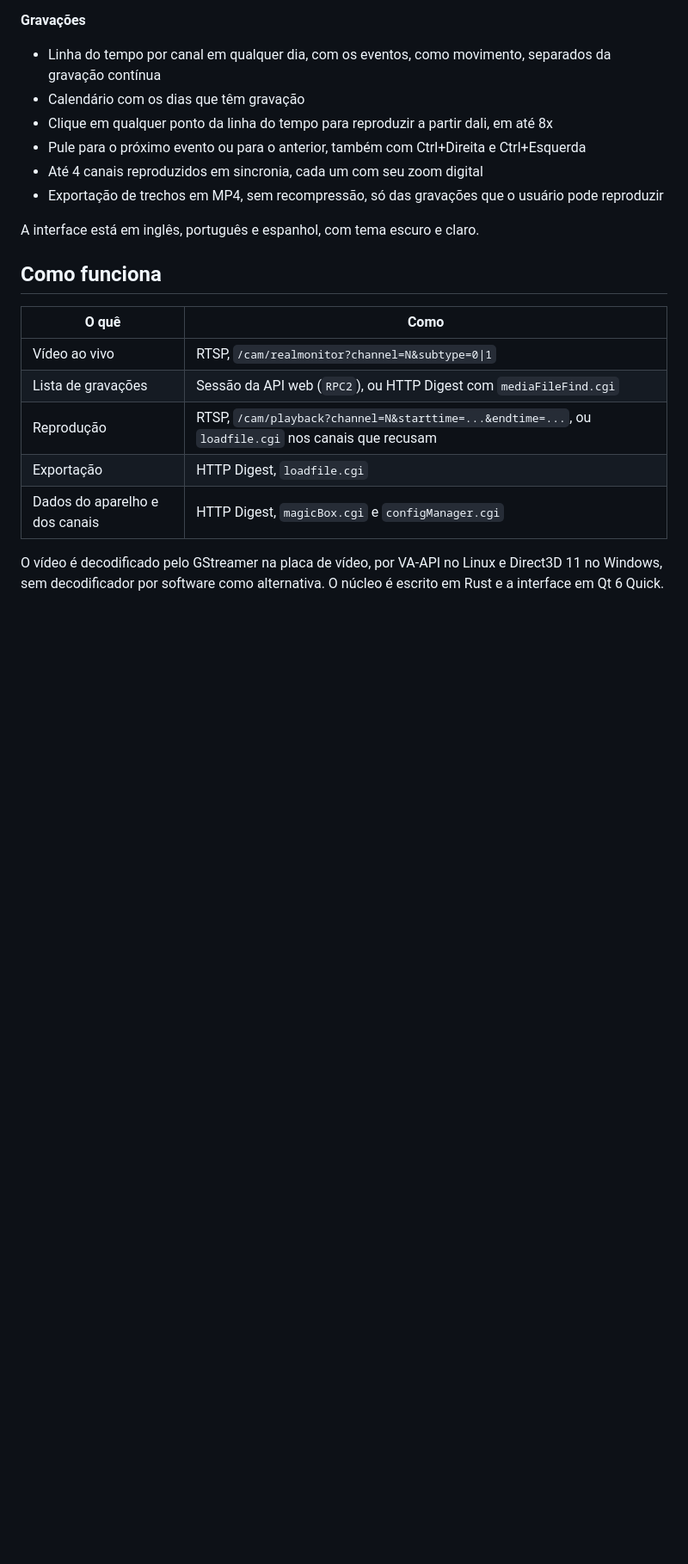
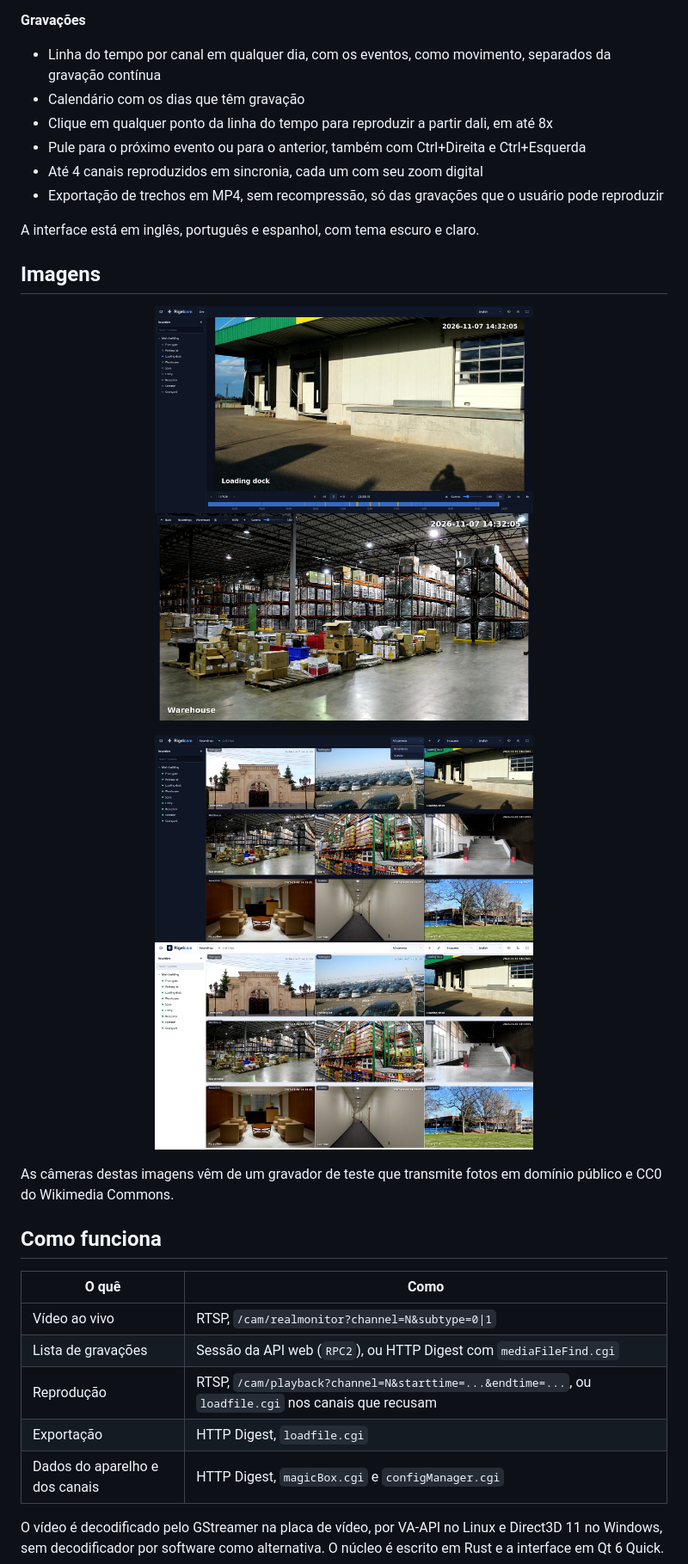
Before and after one commit to eduardoghi/rigelcam, a Markdown page: README.pt-BR.md, the part around one of its changes. Shown at 86% size. Rendered like a GitHub page; pictures changed too: assets/screenshots/camera.jpg (added), assets/screenshots/grids.jpg (added), assets/screenshots/light.jpg (added); blank space fills up the shorter version.

```diff
--- a/README.pt-BR.md
+++ b/README.pt-BR.md
@@ -36,6 +38,20 @@ API HTTP da Dahua para o resto. Por isso não precisa do SDK do fabricante e rod
 - Exportação de trechos em MP4, sem recompressão, só das gravações que o usuário pode reproduzir
 
 A interface está em inglês, português e espanhol, com tema escuro e claro.
+
+## Imagens
+
+<p align="center">
+  <img src="assets/screenshots/recordings.jpg" alt="Gravações de uma câmera, com os eventos na linha do tempo" width="440">
+  <img src="assets/screenshots/camera.jpg" alt="Uma câmera sozinha, no stream principal" width="440">
+</p>
+<p align="center">
+  <img src="assets/screenshots/grids.jpg" alt="Duas grades salvas na barra de cima" width="440">
+  <img src="assets/screenshots/light.jpg" alt="O tema claro" width="440">
+</p>
+
+As câmeras destas imagens vêm de um gravador de teste que transmite fotos em domínio público e
+CC0 do Wikimedia Commons.
 
 ## Como funciona
 
```
Also changed, not shown: other parts of README.pt-BR.md (+2 -0 lines), README.es.md (+16 -0 lines), README.md (+16 -0 lines), assets/screenshots/live.jpg (added).
